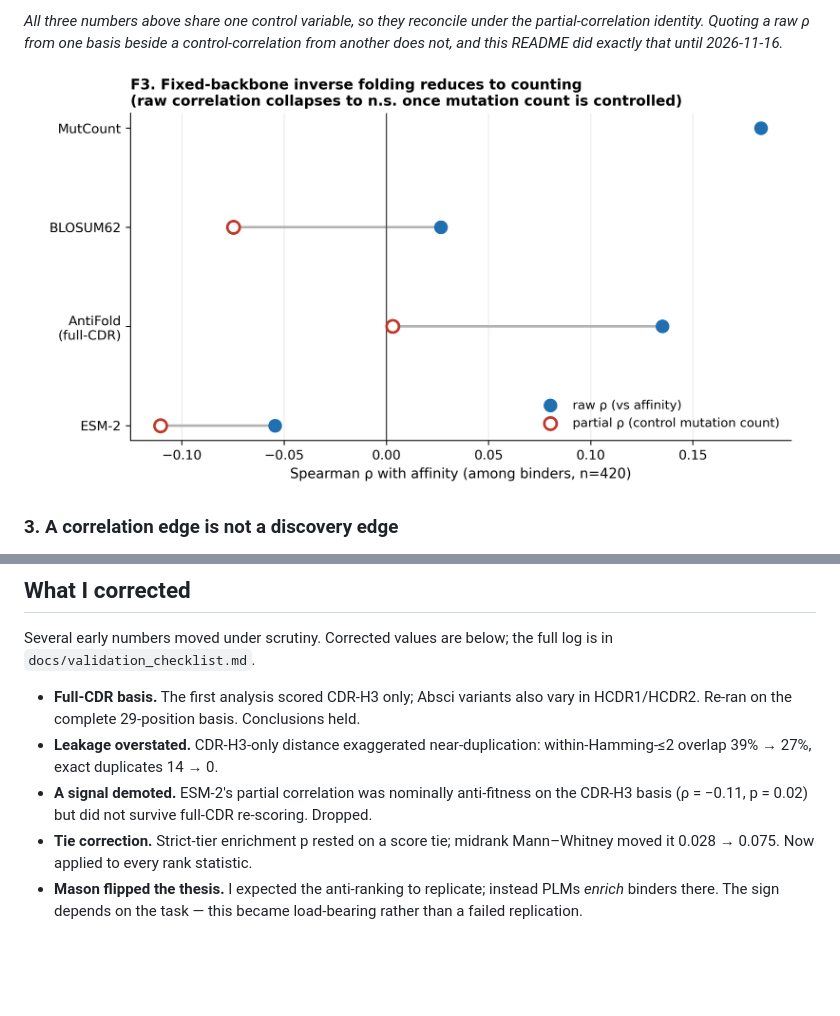
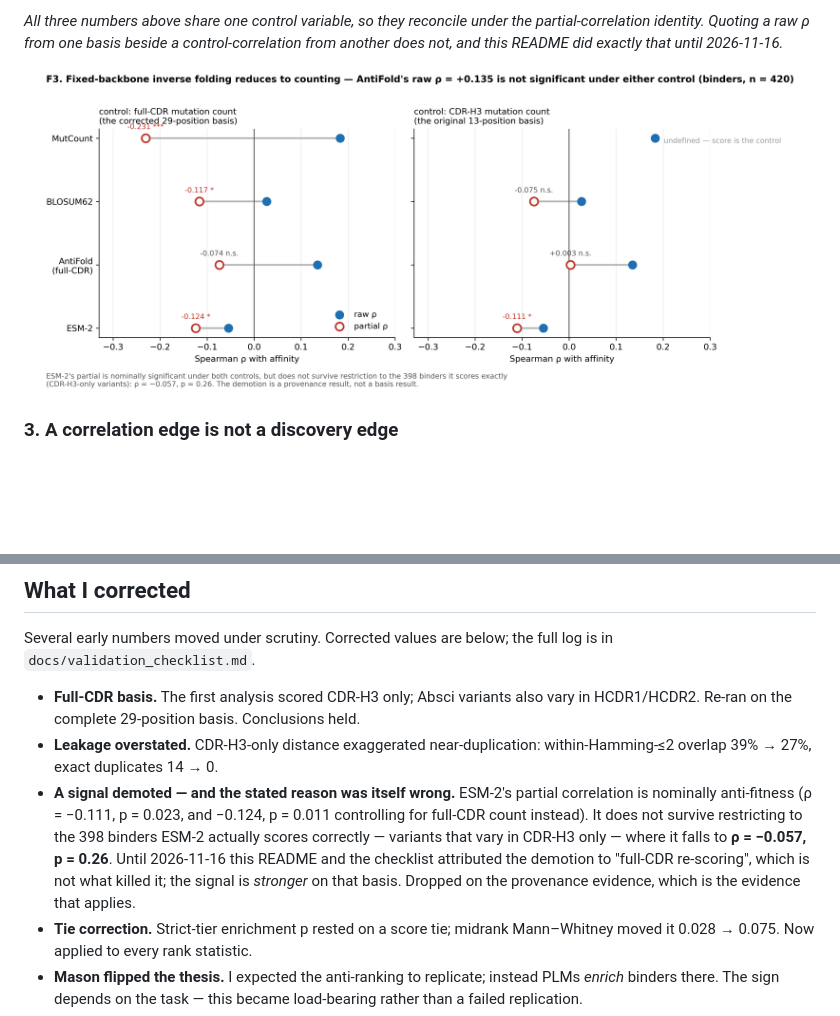
Before and after one commit to huldachen/antibody-plm-benchmark, a Markdown page: README.md, 2 parts joined by grey strips. Rendered like a GitHub page; pictures changed too: figures/F3_structure_counting.png; blank space fills up the shorter version.

```diff
--- a/README.md
+++ b/README.md
@@ -168,9 +168,14 @@ log is in `docs/validation_checklist.md`.
   vary in HCDR1/HCDR2. Re-ran on the complete 29-position basis. Conclusions held.
 - **Leakage overstated.** CDR-H3-only distance exaggerated near-duplication:
   within-Hamming-≤2 overlap 39% → 27%, exact duplicates 14 → 0.
-- **A signal demoted.** ESM-2's partial correlation was nominally anti-fitness on
-  the CDR-H3 basis (ρ = −0.11, p = 0.02) but did not survive full-CDR re-scoring.
-  Dropped.
+- **A signal demoted — and the stated reason was itself wrong.** ESM-2's partial
+  correlation is nominally anti-fitness (ρ = −0.111, p = 0.023, and −0.124,
+  p = 0.011 controlling for full-CDR count instead). It does not survive
+  restricting to the 398 binders ESM-2 actually scores correctly — variants that
+  vary in CDR-H3 only — where it falls to **ρ = −0.057, p = 0.26**. Until
+  2026-11-16 this README and the checklist attributed the demotion to "full-CDR
+  re-scoring", which is not what killed it; the signal is *stronger* on that
+  basis. Dropped on the provenance evidence, which is the evidence that applies.
 - **Tie correction.** Strict-tier enrichment p rested on a score tie; midrank
   Mann–Whitney moved it 0.028 → 0.075. Now applied to every rank statistic.
 - **Mason flipped the thesis.** I expected the anti-ranking to replicate; instead
```
Also changed, not shown: docs/validation_checklist.md (+7 -3 lines), figures/README.md (+1 -1 lines), 1 other file.
